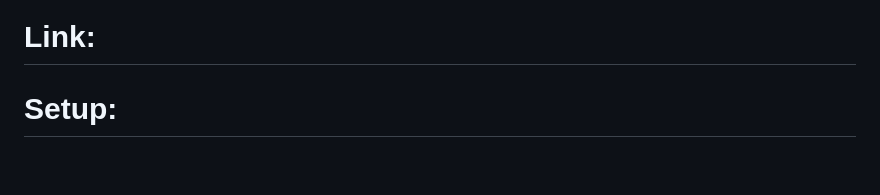
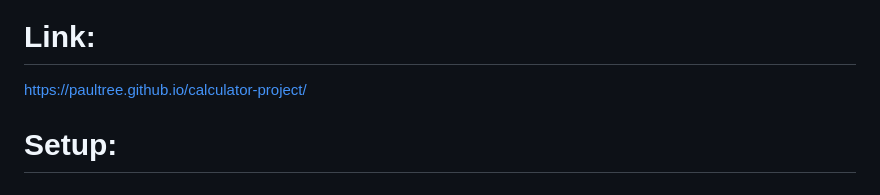
Before and after one commit to Paultree/calculator-project, a Markdown page: README.md, the part around the change. Rendered like a GitHub page.

```diff
--- a/README.md
+++ b/README.md
@@ -5,6 +5,8 @@
 ![Alt Text](./project-demo.gif)
 
 # Link:
+
+https://paultree.github.io/calculator-project/
 
 # Setup:
 
```
